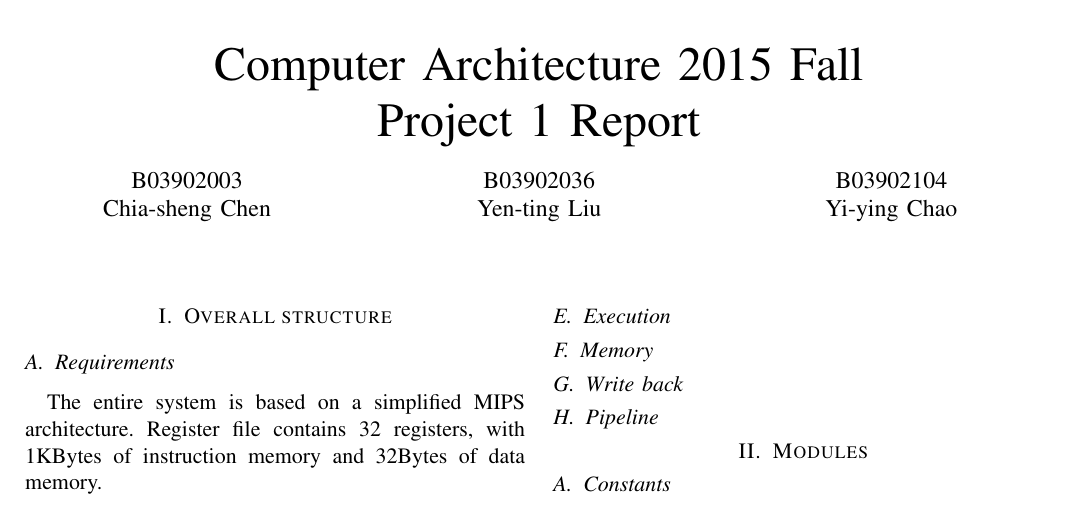
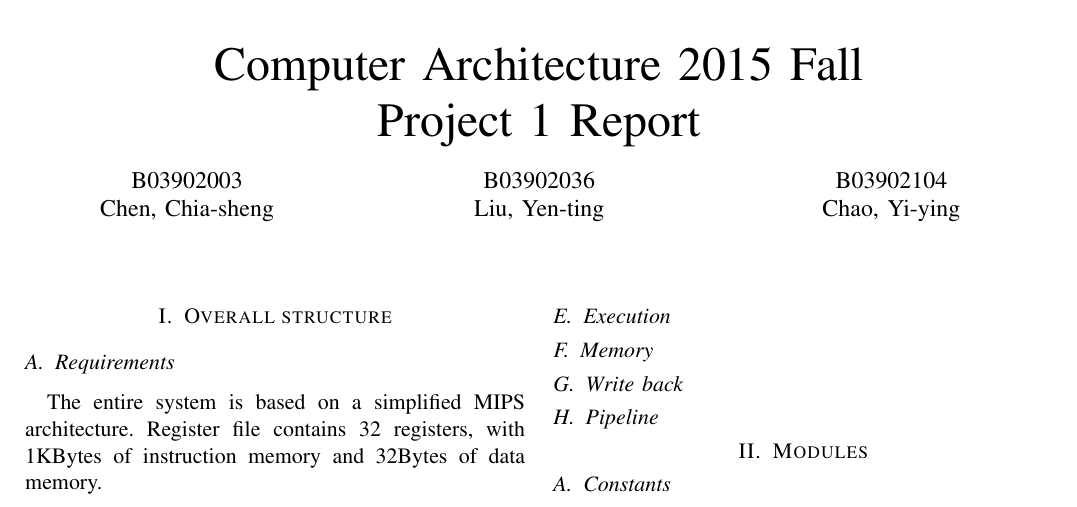
Before and after one commit to y3nr1ng/MIPS, a LaTeX paper (doc/main.tex): part of the page, cut so that both start at the same text. Compiled offline with pdfLaTeX.

Commit message:
Change the order of first and last names

```diff
--- a/doc/main.tex
+++ b/doc/main.tex
@@ -11,9 +11,9 @@
 \author
 {
 	\begin{multicols}{3}
-		B03902003\\Chia-sheng Chen\\
-		B03902036\\Yen-ting Liu\\
-		B03902104\\Yi-ying Chao
+		B03902003\\Chen, Chia-sheng\\
+		B03902036\\Liu, Yen-ting\\
+		B03902104\\Chao, Yi-ying
 	\end{multicols}
 }
 \date{\today}
```
